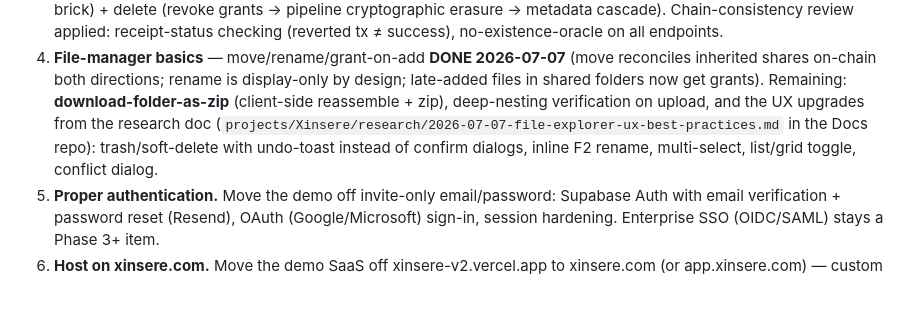
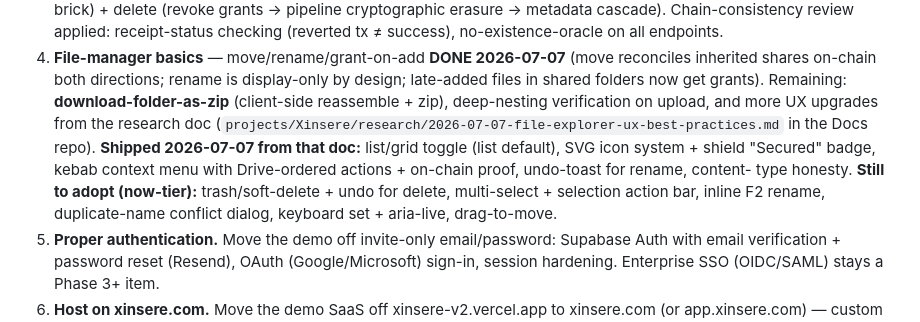
Before and after one commit to MkTurner74/xinsere-v2, a Markdown page: docs/PRD.md, the part around the change. Rendered like a GitHub page; blank space fills up the shorter version.

Commit message:
docs(xinsere): mark UX research items shipped (list/grid, icons, kebab); remaining now-tier queued
Co-Authored-By: Claude Opus 4.8 (1M context) <noreply@anthropic.com>

```diff
--- a/docs/PRD.md
+++ b/docs/PRD.md
@@ -93,10 +93,14 @@ path is now **client-side reassembly** — plaintext never exists on the server.
    (move reconciles inherited shares on-chain both directions; rename is
    display-only by design; late-added files in shared folders now get grants).
    Remaining: **download-folder-as-zip** (client-side reassemble + zip),
-   deep-nesting verification on upload, and the UX upgrades from the research
+   deep-nesting verification on upload, and more UX upgrades from the research
    doc (`projects/Xinsere/research/2026-07-07-file-explorer-ux-best-practices.md`
-   in the Docs repo): trash/soft-delete with undo-toast instead of confirm
-   dialogs, inline F2 rename, multi-select, list/grid toggle, conflict dialog.
+   in the Docs repo). **Shipped 2026-07-07 from that doc:** list/grid toggle
+   (list default), SVG icon system + shield "Secured" badge, kebab context menu
+   with Drive-ordered actions + on-chain proof, undo-toast for rename, content-
+   type honesty. **Still to adopt (now-tier):** trash/soft-delete + undo for
+   delete, multi-select + selection action bar, inline F2 rename, duplicate-name
+   conflict dialog, keyboard set + aria-live, drag-to-move.
 5. **Proper authentication.** Move the demo off invite-only email/password:
    Supabase Auth with email verification + password reset (Resend), OAuth
    (Google/Microsoft) sign-in, session hardening. Enterprise SSO (OIDC/SAML)
```
